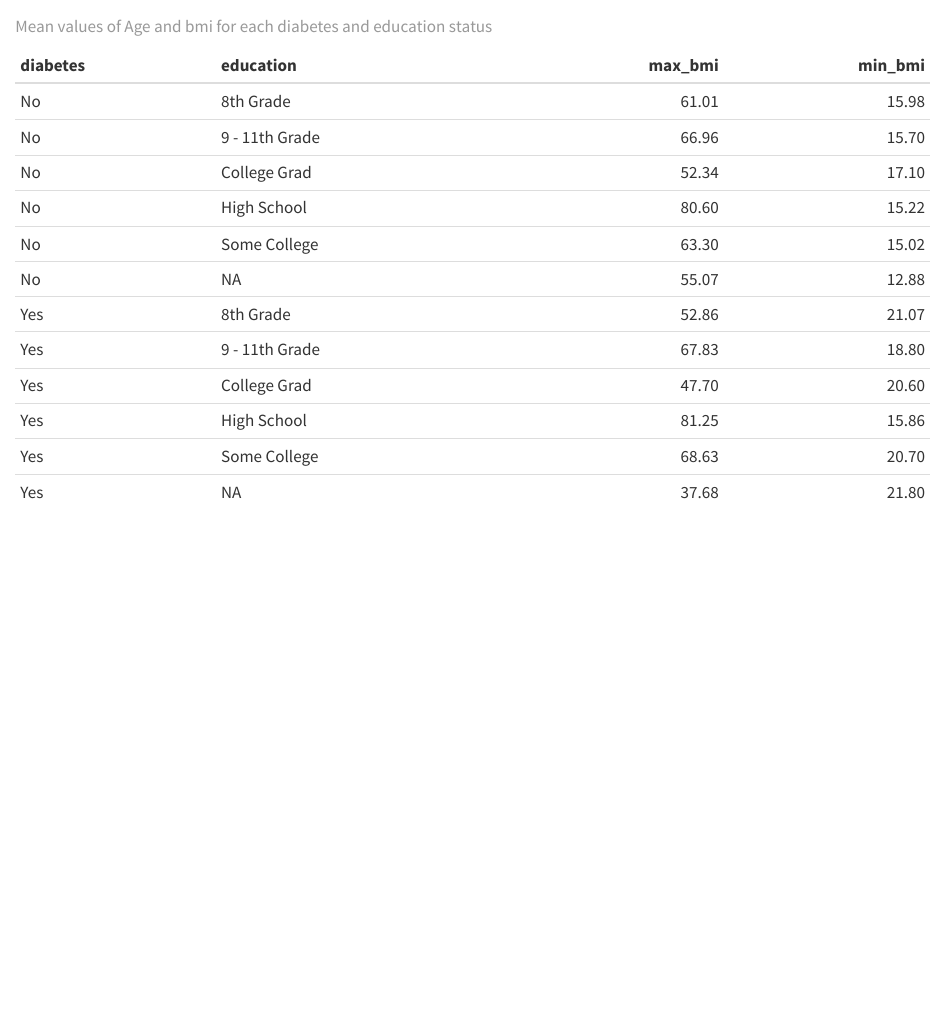
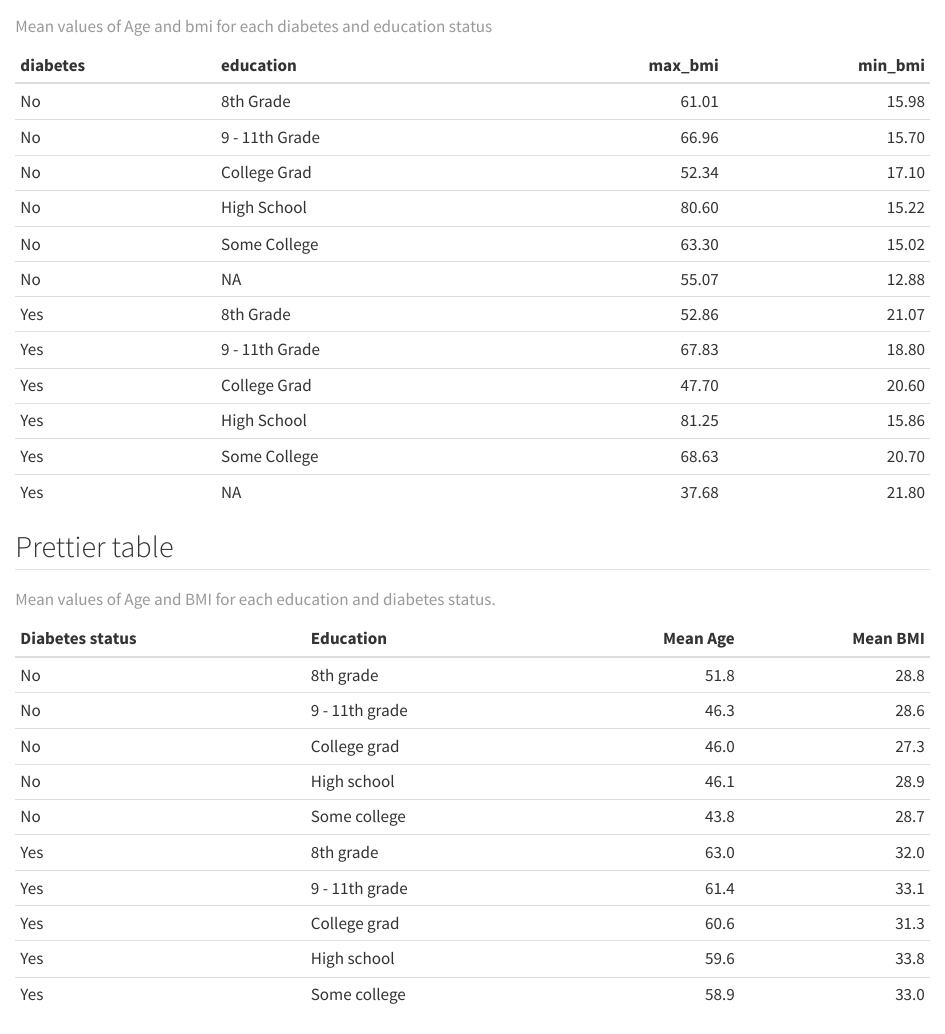
Before and after one commit to elinblick/LearningR, a Quarto document (doc/learning.qmd): the page in a window 1100 px wide, from 160 px down. Rendered offline with R 4.5, knitr and Pandoc in place of Quarto, with nearby package versions.

Commit message:
Adding exercise 8.7.

````diff
--- a/doc/learning.qmd
+++ b/doc/learning.qmd
@@ -30,6 +30,37 @@ nhanes_small %>%
       na.rm = TRUE
     )
   ) %>%
-    ungroup() %>%
-    knitr::kable(caption = "Mean values of Age and bmi for each diabetes and education status")
+  ungroup() %>%
+  knitr::kable(caption = "Mean values of Age and bmi for each diabetes and education status")
 ```
+
+## Prettier table
+
+```{r prettier-table}
+#| echo: false
+#| warning: false
+nhanes_small %>%
+  filter(!is.na(diabetes), !is.na(education)) %>%
+  group_by(diabetes, education) %>%
+  summarise(
+    mean_age = mean(age, na.rm = TRUE),
+    mean_bmi = mean(bmi, na.rm = TRUE)
+  ) %>%
+  ungroup() %>%
+  mutate(
+    # Task 2a.
+    mean_age = round(mean_age, 1),
+    mean_bmi = round(mean_bmi, 1),
+    # Task 2b.
+    education = str_to_sentence(education)
+  ) %>%
+  rename(
+    # Task 3.
+    "Diabetes status" = diabetes,
+    "Education" = education,
+    "Mean Age" = mean_age,
+    "Mean BMI" = mean_bmi
+  ) %>%
+  knitr::kable(caption = "Mean values of Age and BMI for each education and diabetes status.")
+```
+```
````
Also changed, not shown: doc/learning.html.
